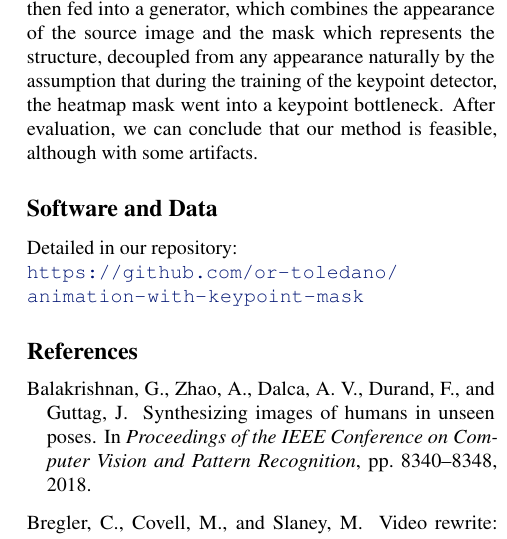
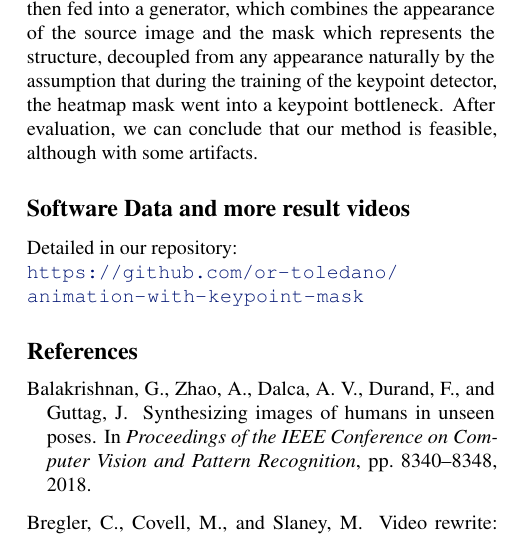
Before and after one commit to or-toledano/animation-with-keypoint-mask, a LaTeX paper (paper/animation-with-keypoint-mask.tex): part of one column of page 5 of 6, cut so that both start at the same text. Compiled offline with pdfLaTeX.

Commit message:
result videos

```diff
--- a/paper/animation-with-keypoint-mask.tex
+++ b/paper/animation-with-keypoint-mask.tex
@@ -503,7 +503,7 @@ decoupled from any appearance naturally by the assumption that during the
 training of the keypoint detector, the heatmap mask went into a keypoint
 bottleneck. After evaluation, we can conclude that our method is
 feasible, although with some artifacts.
-\section*{Software and Data}
+\section*{Software Data and more result videos}
 Detailed in our repository:
 \\
 \url{https://github.com/or-toledano/
```
